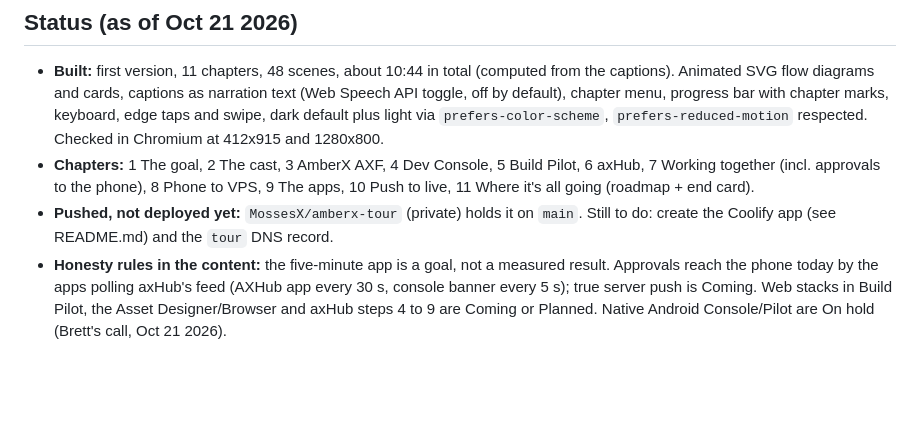
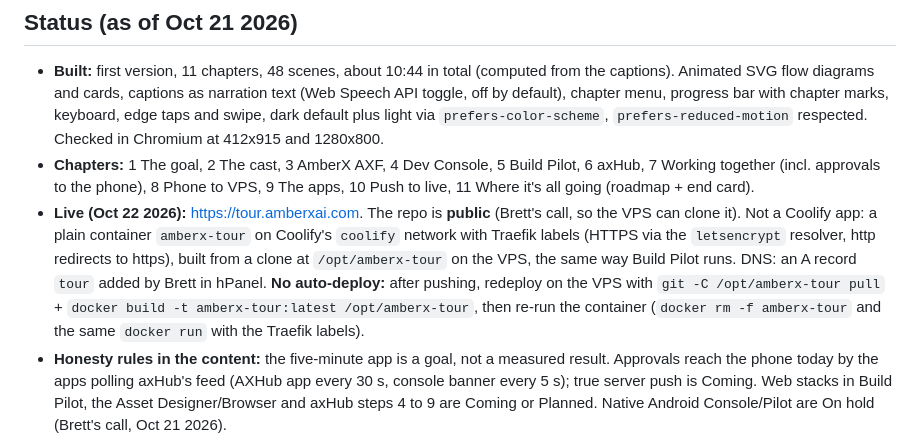
Before and after one commit to MossesX/Amberx-tour, a Markdown page: CLAUDE.md, the part around the change. Rendered like a GitHub page; blank space fills up the shorter version.

Commit message:
CLAUDE.md: live at tour.amberxai.com; how it is deployed
Co-Authored-By: Claude Opus 5.5 <noreply@anthropic.com>
Claude-Session: https://claude.ai/code/session_01HTJcF2GkwYpQv9773Mmf4J

```diff
--- a/CLAUDE.md
+++ b/CLAUDE.md
@@ -12,8 +12,12 @@ It opens by explaining the goal, then tours the apps, then shows how everything
   `prefers-color-scheme`, `prefers-reduced-motion` respected. Checked in Chromium at 412x915 and 1280x800.
 - **Chapters:** 1 The goal, 2 The cast, 3 AmberX AXF, 4 Dev Console, 5 Build Pilot, 6 axHub, 7 Working together
   (incl. approvals to the phone), 8 Phone to VPS, 9 The apps, 10 Push to live, 11 Where it's all going (roadmap + end card).
-- **Pushed, not deployed yet:** `MossesX/amberx-tour` (private) holds it on `main`. Still to do: create the
-  Coolify app (see README.md) and the `tour` DNS record.
+- **Live (Oct 22 2026):** https://tour.amberxai.com. The repo is **public** (Brett's call, so the VPS can clone it).
+  Not a Coolify app: a plain container `amberx-tour` on Coolify's `coolify` network with Traefik labels (HTTPS via
+  the `letsencrypt` resolver, http redirects to https), built from a clone at `/opt/amberx-tour` on the VPS, the same
+  way Build Pilot runs. DNS: an A record `tour` added by Brett in hPanel. **No auto-deploy:** after pushing, redeploy
+  on the VPS with `git -C /opt/amberx-tour pull` + `docker build -t amberx-tour:latest /opt/amberx-tour`, then
+  re-run the container (`docker rm -f amberx-tour` and the same `docker run` with the Traefik labels).
 - **Honesty rules in the content:** the five-minute app is a goal, not a measured result. Approvals reach the phone
   today by the apps polling axHub's feed (AXHub app every 30 s, console banner every 5 s); true server push is
   Coming. Web stacks in Build Pilot, the Asset Designer/Browser and axHub steps 4 to 9 are Coming or Planned.
```
